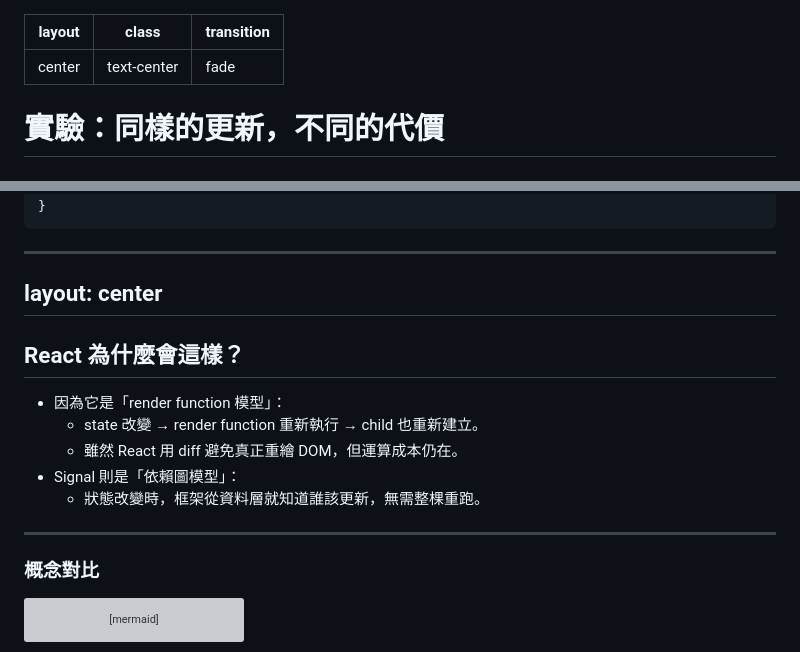
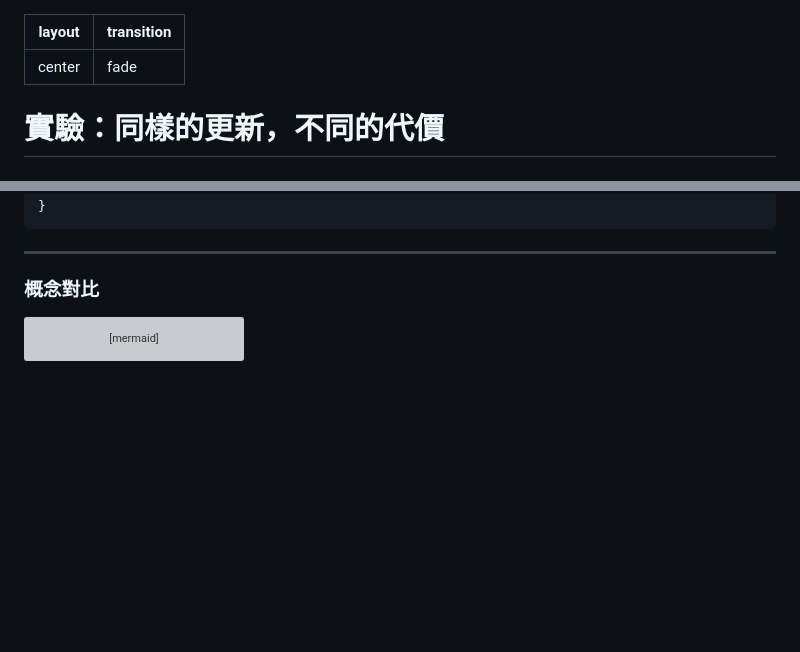
Before and after one commit to Luciano0322/signal-talk-2025, a Markdown page: pages/demo.md, 2 parts joined by grey strips. Drawn GitHub-style; blank space fills up the shorter version; grey boxes are pictures that could not be loaded.

````diff
--- a/pages/demo.md
+++ b/pages/demo.md
@@ -1,6 +1,5 @@
 ---
 layout: center
-class: text-center
 transition: fade
 ---
 
@@ -66,21 +65,6 @@ function Counter() {
 }
 ```
 ---
-layout: center
----
-
-<v-clicks transition="fade">
-
-## React 為什麼會這樣？
-- 因為它是「render function 模型」：
-  - state 改變 → render function 重新執行 → child 也重新建立。
-  - 雖然 React 用 diff 避免真正重繪 DOM，但運算成本仍在。
-- Signal 則是「依賴圖模型」：
-  - 狀態改變時，框架從資料層就知道誰該更新，無需整棵重跑。
-
-</v-clicks>
-
----
 
 ### 概念對比
 
````
Also changed, not shown: pages/dependency_tracking.md (+0 -16 lines), pages/why_signals.md (+15 -17 lines), assert/signal_effect_graph.png (added).
